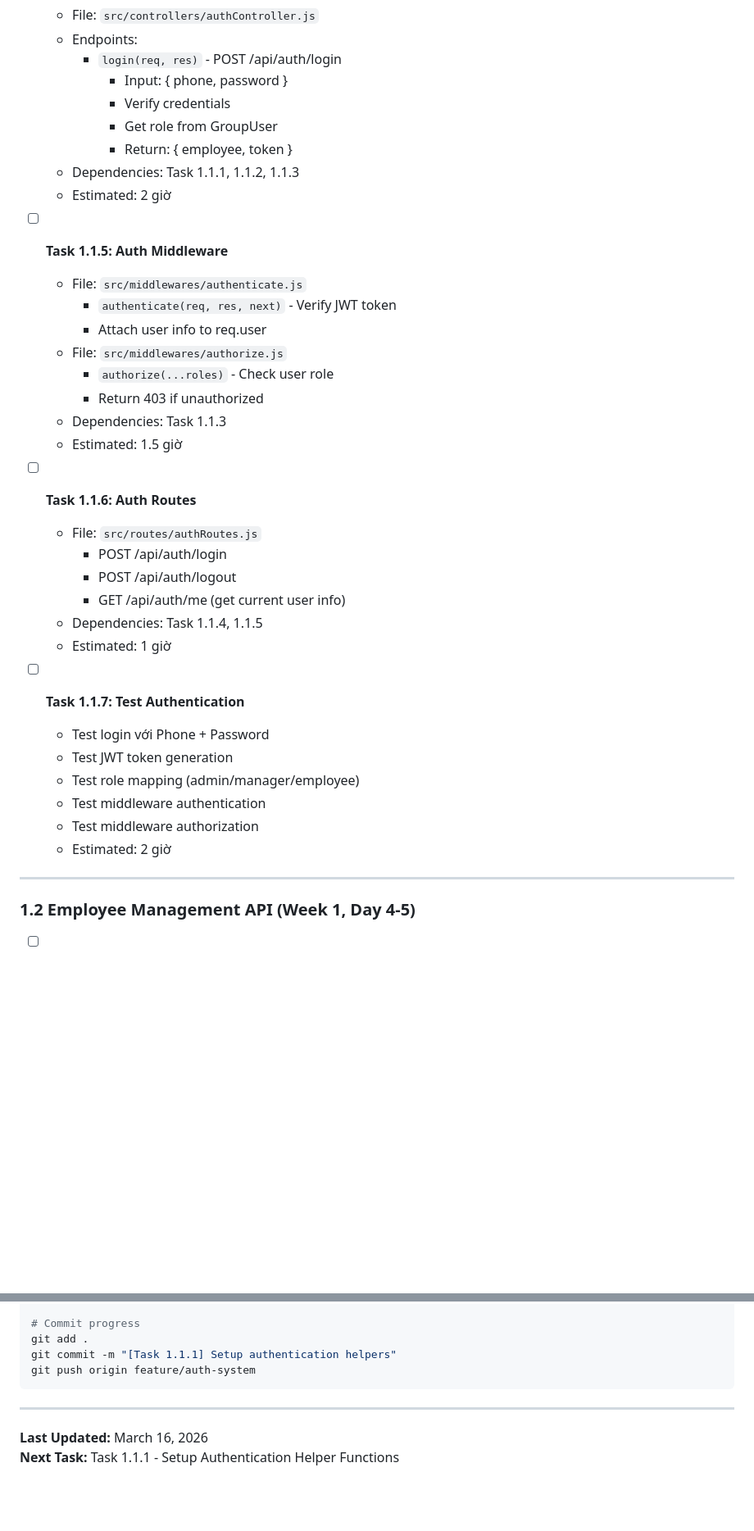
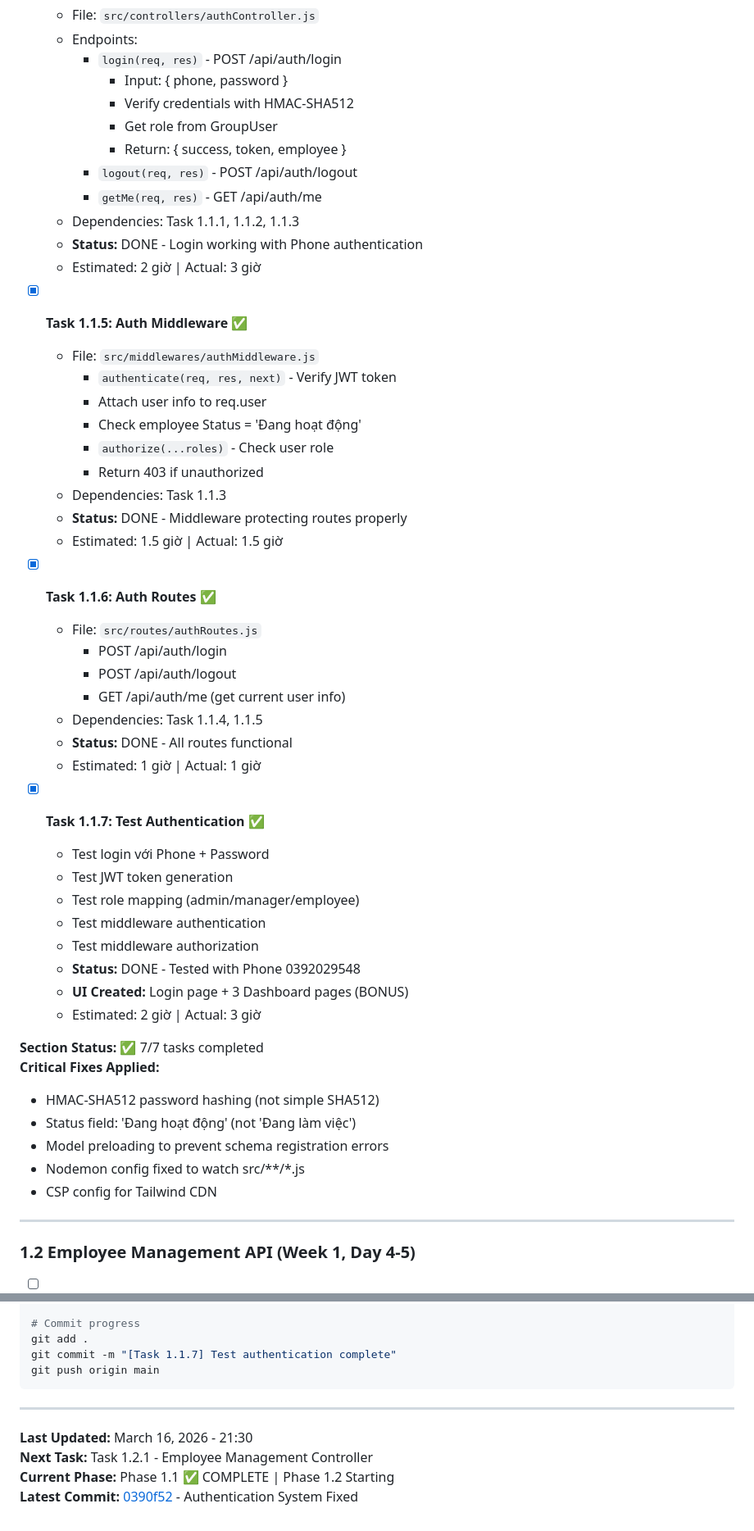
Before and after one commit to hungnm3112/ProManage, a Markdown page: docs/TODO.md, 2 parts joined by grey strips. Shown at 82% size. GitHub-like rendering; blank space fills up the shorter version.

````diff
--- a/docs/TODO.md
+++ b/docs/TODO.md
@@ -66,37 +75,52 @@
   - Endpoints:
     - `login(req, res)` - POST /api/auth/login
       - Input: { phone, password }
-      - Verify credentials
+      - Verify credentials with HMAC-SHA512
       - Get role from GroupUser
-      - Return: { employee, token }
+      - Return: { success, token, employee }
+    - `logout(req, res)` - POST /api/auth/logout
+    - `getMe(req, res)` - GET /api/auth/me
   - Dependencies: Task 1.1.1, 1.1.2, 1.1.3
-  - Estimated: 2 giờ
+  - **Status:** DONE - Login working with Phone authentication
+  - Estimated: 2 giờ | Actual: 3 giờ
 
-- [ ] **Task 1.1.5: Auth Middleware**
-  - File: `src/middlewares/authenticate.js`
+- [x] **Task 1.1.5: Auth Middleware** ✅
+  - File: `src/middlewares/authMiddleware.js`
     - `authenticate(req, res, next)` - Verify JWT token
     - Attach user info to req.user
-  - File: `src/middlewares/authorize.js`
+    - Check employee Status = 'Đang hoạt động'
     - `authorize(...roles)` - Check user role
     - Return 403 if unauthorized
   - Dependencies: Task 1.1.3
-  - Estimated: 1.5 giờ
+  - **Status:** DONE - Middleware protecting routes properly
+  - Estimated: 1.5 giờ | Actual: 1.5 giờ
 
-- [ ] **Task 1.1.6: Auth Routes**
+- [x] **Task 1.1.6: Auth Routes** ✅
   - File: `src/routes/authRoutes.js`
     - POST /api/auth/login
     - POST /api/auth/logout
     - GET /api/auth/me (get current user info)
   - Dependencies: Task 1.1.4, 1.1.5
-  - Estimated: 1 giờ
+  - **Status:** DONE - All routes functional
+  - Estimated: 1 giờ | Actual: 1 giờ
 
-- [ ] **Task 1.1.7: Test Authentication**
+- [x] **Task 1.1.7: Test Authentication** ✅
   - Test login với Phone + Password
   - Test JWT token generation
   - Test role mapping (admin/manager/employee)
   - Test middleware authentication
   - Test middleware authorization
-  - Estimated: 2 giờ
+  - **Status:** DONE - Tested with Phone 0392029548
+  - **UI Created:** Login page + 3 Dashboard pages (BONUS)
+  - Estimated: 2 giờ | Actual: 3 giờ
+
+**Section Status:** ✅ 7/7 tasks completed
+**Critical Fixes Applied:**
+- HMAC-SHA512 password hashing (not simple SHA512)
+- Status field: 'Đang hoạt động' (not 'Đang làm việc')
+- Model preloading to prevent schema registration errors
+- Nodemon config fixed to watch src/**/*.js
+- CSP config for Tailwind CDN
 
 ---
 
@@ -751,11 +824,13 @@ npm test -- authController
 
 # Commit progress
 git add .
-git commit -m "[Task 1.1.1] Setup authentication helpers"
-git push origin feature/auth-system
+git commit -m "[Task 1.1.7] Test authentication complete"
+git push origin main
 ```
 
 ---
 
-**Last Updated:** March 16, 2026
-**Next Task:** Task 1.1.1 - Setup Authentication Helper Functions
+**Last Updated:** March 16, 2026 - 21:30
+**Next Task:** Task 1.2.1 - Employee Management Controller
+**Current Phase:** Phase 1.1 ✅ COMPLETE | Phase 1.2 Starting
+**Latest Commit:** [0390f52](https://github.com/hungnm3112/ProManage/commit/0390f52) - Authentication System Fixed
````
Also changed, not shown: other parts of docs/TODO.md (+73 -15 lines).
